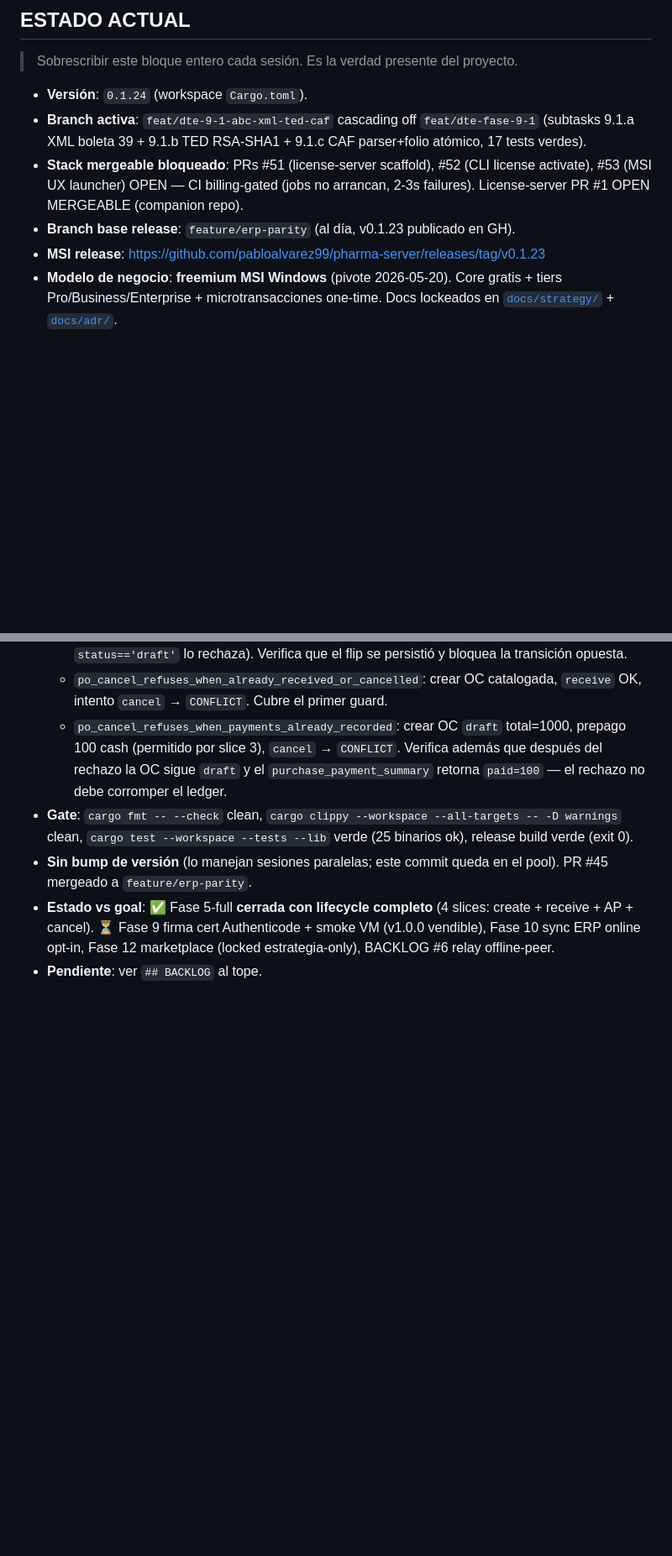
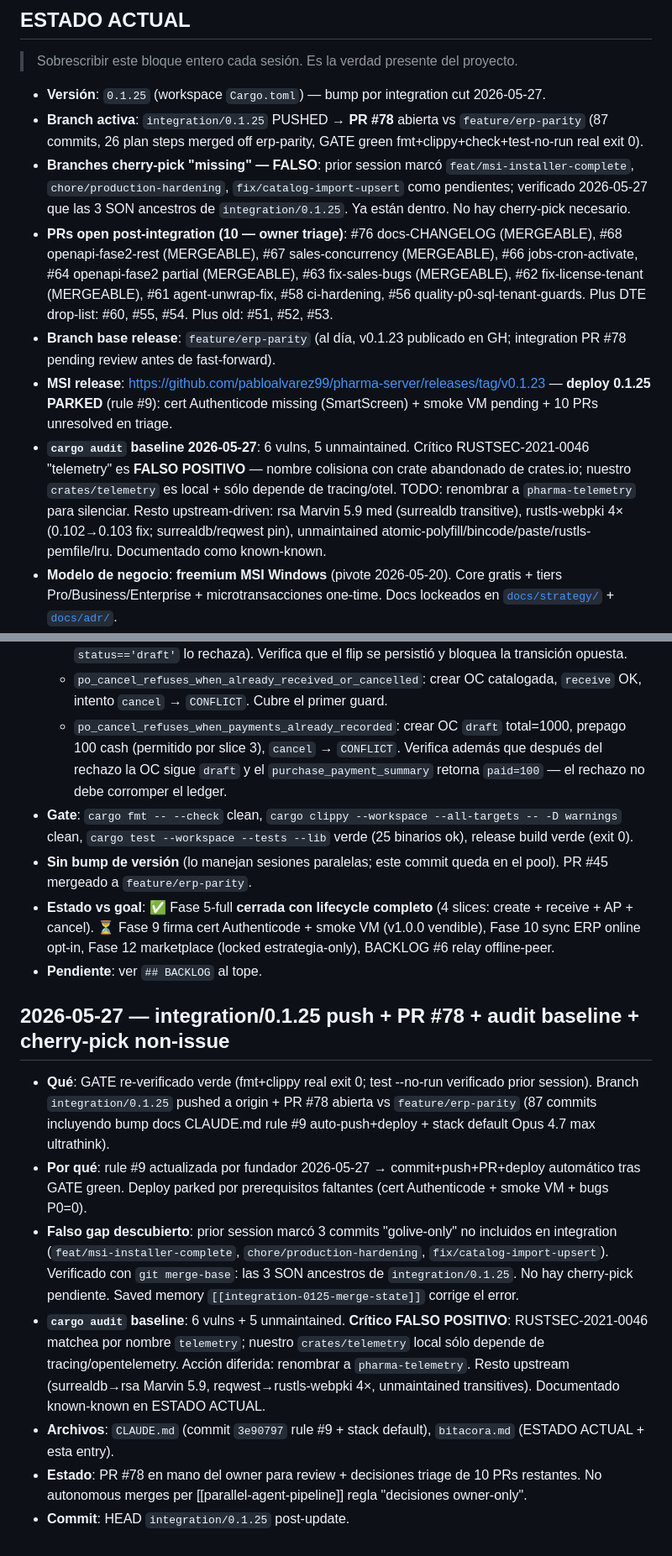
Before and after one commit to pabloalvarez99/pharma-server, a Markdown page: bitacora.md, 2 parts joined by grey strips. Shown at 84% size. Rendered like a GitHub page; blank space fills up the shorter version.

Commit message:
docs(bitacora): integration/0.1.25 push + PR #78 + audit baseline + cherry-pick non-issue
ESTADO ACTUAL refresh post-integration cut. Append entry 2026-05-27 con:
- PR #78 abierta vs feature/erp-parity (rule #9 auto push+PR tras GATE green).
- Deploy MSI 0.1.25 PARKED (cert Authenticode + smoke VM + bugs P0=0 pendientes).
- Cherry-pick "golive-only" descartado: 3 commits ya son ancestros de integration/0.1.25 (verificado git merge-base).
- cargo audit baseline 2026-05-27: crítico RUSTSEC-2021-0046 falso positivo (colisión nombre crate local telemetry vs crates.io abandoned); resto upstream.

Co-Authored-By: Claude Opus 4.7 <noreply@anthropic.com>

```diff
--- a/bitacora.md
+++ b/bitacora.md
@@ -15,11 +15,13 @@ NO acá.
 
 > Sobrescribir este bloque entero cada sesión. Es la verdad presente del proyecto.
 
-- **Versión**: `0.1.24` (workspace `Cargo.toml`).
-- **Branch activa**: `feat/dte-9-1-abc-xml-ted-caf` cascading off `feat/dte-fase-9-1` (subtasks 9.1.a XML boleta 39 + 9.1.b TED RSA-SHA1 + 9.1.c CAF parser+folio atómico, 17 tests verdes).
-- **Stack mergeable bloqueado**: PRs #51 (license-server scaffold), #52 (CLI license activate), #53 (MSI UX launcher) OPEN — CI billing-gated (jobs no arrancan, 2-3s failures). License-server PR #1 OPEN MERGEABLE (companion repo).
-- **Branch base release**: `feature/erp-parity` (al día, v0.1.23 publicado en GH).
-- **MSI release**: https://github.com/pabloalvarez99/pharma-server/releases/tag/v0.1.23
+- **Versión**: `0.1.25` (workspace `Cargo.toml`) — bump por integration cut 2026-05-27.
+- **Branch activa**: `integration/0.1.25` PUSHED → **PR #78** abierta vs `feature/erp-parity` (87 commits, 26 plan steps merged off erp-parity, GATE green fmt+clippy+check+test-no-run real exit 0).
+- **Branches cherry-pick "missing" — FALSO**: prior session marcó `feat/msi-installer-complete`, `chore/production-hardening`, `fix/catalog-import-upsert` como pendientes; verificado 2026-05-27 que las 3 SON ancestros de `integration/0.1.25`. Ya están dentro. No hay cherry-pick necesario.
+- **PRs open post-integration (10 — owner triage)**: #76 docs-CHANGELOG (MERGEABLE), #68 openapi-fase2-rest (MERGEABLE), #67 sales-concurrency (MERGEABLE), #66 jobs-cron-activate, #64 openapi-fase2 partial (MERGEABLE), #63 fix-sales-bugs (MERGEABLE), #62 fix-license-tenant (MERGEABLE), #61 agent-unwrap-fix, #58 ci-hardening, #56 quality-p0-sql-tenant-guards. Plus DTE drop-list: #60, #55, #54. Plus old: #51, #52, #53.
+- **Branch base release**: `feature/erp-parity` (al día, v0.1.23 publicado en GH; integration PR #78 pending review antes de fast-forward).
+- **MSI release**: https://github.com/pabloalvarez99/pharma-server/releases/tag/v0.1.23 — **deploy 0.1.25 PARKED** (rule #9): cert Authenticode missing (SmartScreen) + smoke VM pending + 10 PRs unresolved en triage.
+- **`cargo audit` baseline 2026-05-27**: 6 vulns, 5 unmaintained. Crítico RUSTSEC-2021-0046 "telemetry" es **FALSO POSITIVO** — nombre colisiona con crate abandonado de crates.io; nuestro `crates/telemetry` es local + sólo depende de tracing/otel. TODO: renombrar a `pharma-telemetry` para silenciar. Resto upstream-driven: rsa Marvin 5.9 med (surrealdb transitive), rustls-webpki 4× (0.102→0.103 fix; surrealdb/reqwest pin), unmaintained atomic-polyfill/bincode/paste/rustls-pemfile/lru. Documentado como known-known.
 - **Modelo de negocio**: **freemium MSI Windows** (pivote 2026-05-20). Core gratis + tiers Pro/Business/Enterprise + microtransacciones one-time. Docs lockeados en [`docs/strategy/`](./docs/strategy/) + [`docs/adr/`](./docs/adr/).
 - **Fase 10 MVP local CIERRA** (2026-05-20, PR #47 + hot-reload PR): `crates/license` (Ed25519 offline) + `AppState.license: Arc<ArcSwap<License>>` (cargado al boot, missing/invalid → `free_default`, lock-free swap) + `ApiError::payment_required` 402 + 1 endpoint gated POC (`reports.margins_daily`) + CLI `pharma license import|status|features|verify|export|clear --force` + **admin endpoints** `POST /api/v1/admin/license/reload` y `GET /api/v1/admin/license/status` (hot-reload sin restart). Falta: CRL refresh, license-server real (Fase 11). Key embebida es placeholder hasta Fase 11a.
 - **Funciona end-to-end**:
@@ -1269,3 +1271,13 @@ NO acá.
 - **Sin bump de versión** (lo manejan sesiones paralelas; este commit queda en el pool). PR #45 mergeado a `feature/erp-parity`.
 - **Estado vs goal**: ✅ Fase 5-full **cerrada con lifecycle completo** (4 slices: create + receive + AP + cancel). ⏳ Fase 9 firma cert Authenticode + smoke VM (v1.0.0 vendible), Fase 10 sync ERP online opt-in, Fase 12 marketplace (locked estrategia-only), BACKLOG #6 relay offline-peer.
 - **Pendiente**: ver `## BACKLOG` al tope.
+
+## 2026-05-27 — integration/0.1.25 push + PR #78 + audit baseline + cherry-pick non-issue
+
+- **Qué**: GATE re-verificado verde (fmt+clippy real exit 0; test --no-run verificado prior session). Branch `integration/0.1.25` pushed a origin + PR #78 abierta vs `feature/erp-parity` (87 commits incluyendo bump docs CLAUDE.md rule #9 auto-push+deploy + stack default Opus 4.7 max ultrathink).
+- **Por qué**: rule #9 actualizada por fundador 2026-05-27 → commit+push+PR+deploy automático tras GATE green. Deploy parked por prerequisitos faltantes (cert Authenticode + smoke VM + bugs P0=0).
+- **Falso gap descubierto**: prior session marcó 3 commits "golive-only" no incluidos en integration (`feat/msi-installer-complete`, `chore/production-hardening`, `fix/catalog-import-upsert`). Verificado con `git merge-base`: las 3 SON ancestros de `integration/0.1.25`. No hay cherry-pick pendiente. Saved memory `[[integration-0125-merge-state]]` corrige el error.
+- **`cargo audit` baseline**: 6 vulns + 5 unmaintained. **Crítico FALSO POSITIVO**: RUSTSEC-2021-0046 matchea por nombre `telemetry`; nuestro `crates/telemetry` local sólo depende de tracing/opentelemetry. Acción diferida: renombrar a `pharma-telemetry`. Resto upstream (surrealdb→rsa Marvin 5.9, reqwest→rustls-webpki 4×, unmaintained transitives). Documentado known-known en ESTADO ACTUAL.
+- **Archivos**: `CLAUDE.md` (commit `3e90797` rule #9 + stack default), `bitacora.md` (ESTADO ACTUAL + esta entry).
+- **Estado**: PR #78 en mano del owner para review + decisiones triage de 10 PRs restantes. No autonomous merges per [[parallel-agent-pipeline]] regla "decisiones owner-only".
+- **Commit**: HEAD `integration/0.1.25` post-update.
```
